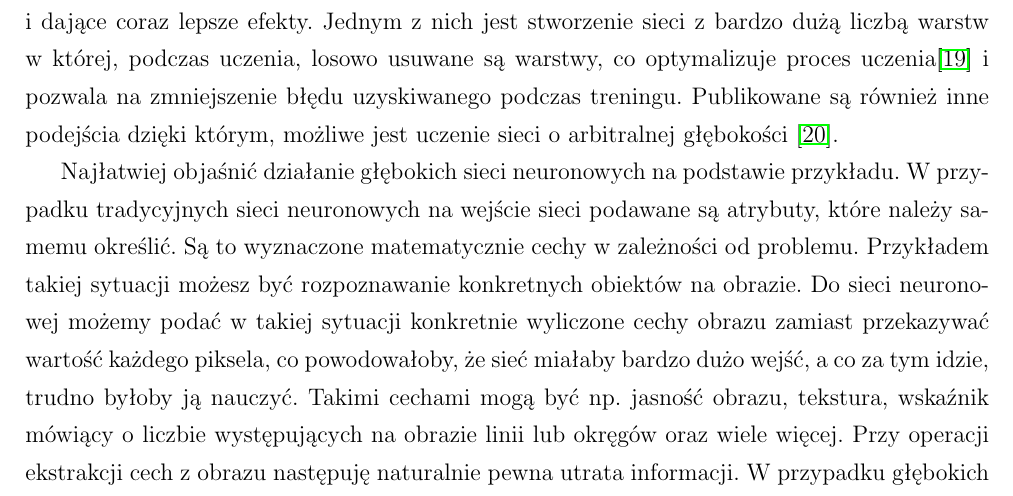
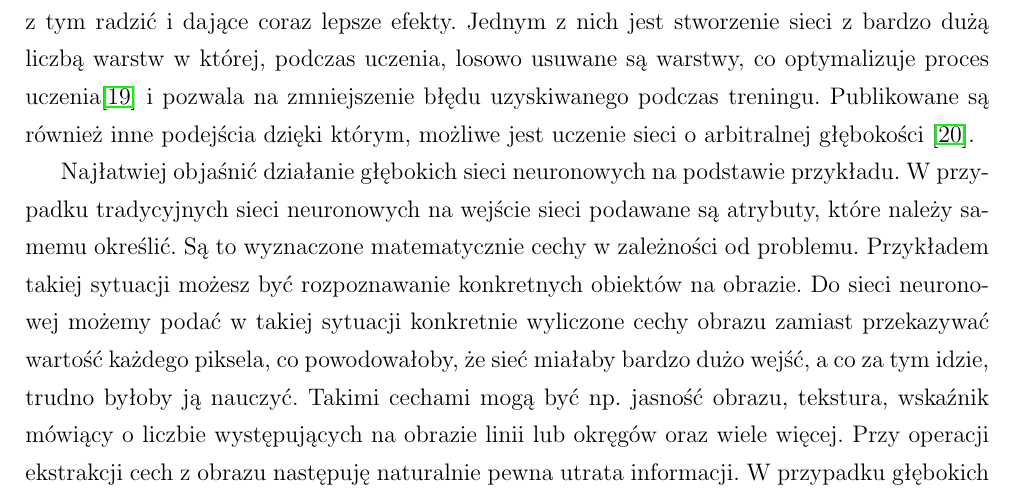
Before and after one commit to pawelpeksa/master_thesis, a LaTeX document (main.tex, which reads theory.tex): part of page 18 of 53, cut so that both start at the same text. Compiled offline with pdfLaTeX.

Commit message:
correct endings

```diff
--- a/theory.tex
+++ b/theory.tex
@@ -127,7 +127,7 @@ Ideą stojącą za~głębokimi sieciami neuronowymi jest tworzenie sieci, które
 \item inicjalizacja wag sieci przy użyciu uczenia nienadzorowanego zamiast inicjalizacji losowymi wartościami,
 \item użycie innych niż wykorzystywanych w tradycyjnych sieciach neuronowych funkcji aktywacji dających lepsze rezultaty (np. ReLU).
 \end{itemize}
-Wszystkie wymienione elementy przyczyniły się do~tego, że~głębokie sieci neuronowe stanowią kolejny przełom w~dziedzinie uczenia maszynowego. Wciąż jednak, przy bardzo dużej liczbie warstw, sięgającej wspomniane nawet kilka tysięcy, uczenie jest bardzo trudne. Przeszkodą przy uczeniu w takiej sytuacji jest tzw. problem zanikającego gradientu. W przypadku wykorzystania algorytmu wstecznej propagacji błędów, poprawki obliczone dla warstw początkowych sieci mają bardzo niskie wartości i potrzeba wielu iteracji, żeby określić wagi na wejściach neuronów w tych warstwach. Wciąż jednak powstają coraz to nowsze techniki pozwalające sobie z tym radzić i dające coraz lepsze efekty. Jednym z nich jest stworzenie sieci z bardzo dużą liczbą warstw w której, podczas uczenia, losowo usuwane są warstwy, co optymalizuje proces uczenia\cite{veryDeep} i pozwala na zmniejszenie błędu uzyskiwanego podczas treningu. Publikowane są również inne podejścia dzięki którym, możliwe jest uczenie sieci o arbitralnej głębokości \cite{veryDeep2}.
+Wszystkie wymienione elementy przyczyniły się do~tego, że~głębokie sieci neuronowe stanowią kolejny przełom w~dziedzinie uczenia maszynowego. Wciąż jednak, przy bardzo dużej liczbie warstw, sięgającej wspomniane nawet kilka tysięcy, uczenie jest bardzo trudne. Przeszkodą przy uczeniu w~takiej sytuacji jest tzw. problem zanikającego gradientu. W~przypadku wykorzystania algorytmu wstecznej propagacji błędów, poprawki obliczone dla warstw początkowych sieci mają bardzo niskie wartości i~potrzeba wielu iteracji, żeby określić wagi na~wejściach neuronów w~tych warstwach. Wciąż jednak powstają coraz to nowsze techniki pozwalające sobie z~tym radzić i~dające coraz lepsze efekty. Jednym z~nich jest stworzenie sieci z~bardzo dużą liczbą warstw w~której, podczas uczenia, losowo usuwane są warstwy, co optymalizuje proces uczenia\cite{veryDeep} i~pozwala na~zmniejszenie błędu uzyskiwanego podczas treningu. Publikowane są również inne podejścia dzięki którym, możliwe jest uczenie sieci o~arbitralnej głębokości \cite{veryDeep2}.
 
 Najłatwiej objaśnić działanie głębokich sieci neuronowych na~podstawie przykładu. W~przypadku tradycyjnych sieci neuronowych na~wejście sieci podawane są atrybuty, które~należy samemu określić. Są to wyznaczone matematycznie cechy w~zależności od~problemu. Przykładem takiej sytuacji możesz być rozpoznawanie konkretnych obiektów na~obrazie. Do~sieci neuronowej możemy podać w~takiej sytuacji konkretnie wyliczone cechy obrazu zamiast przekazywać wartość każdego piksela, co powodowałoby, że~sieć miałaby bardzo dużo wejść, a~co za~tym idzie, trudno byłoby ją nauczyć. Takimi cechami mogą być np. jasność obrazu, tekstura, wskaźnik mówiący o~liczbie występujących na~obrazie linii lub~okręgów oraz~wiele więcej. Przy operacji ekstrakcji cech z~obrazu następuję naturalnie pewna utrata informacji. W~przypadku głębokich sieci neuronowych nie dokonujemy ekstrakcji cech, co jest zasadniczą różnicą. Na~wejście sieci podawany są dane w~stanie ,,surowym''. Pozwala to na~uniknięcie utraty informacji, co przy odpowiedniej ilości danych oraz~dobrze zbudowanej sieci pozwala na~znacznie lepsze wyniki. Sieć podczas procesu uczenia jest w~stanie sama nauczyć się jakie cechy powinna rozpoznawać. Różnica ta została zilustrowana na~rysunku \ref{dnnDiff}.
 
```
Also changed, not shown: results.tex (+1 -1 lines).
